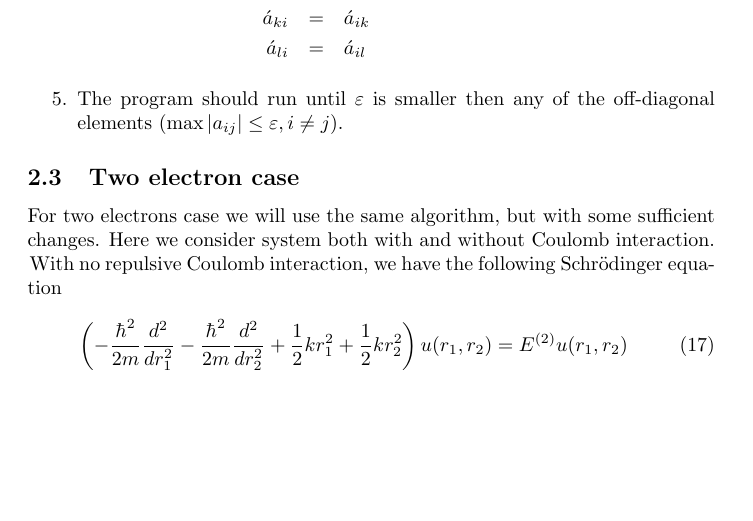
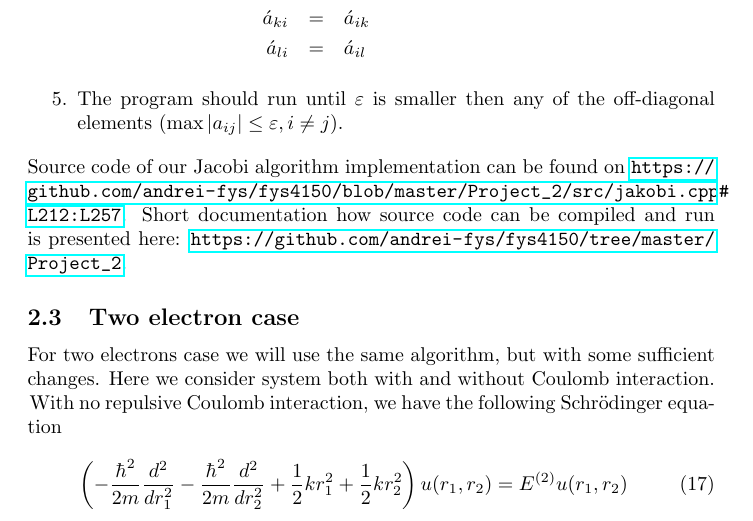
Before and after one commit to andrei-fys/fys4150, a LaTeX paper (Project_2/report/Project_2_fys4150_fall_2016.tex): part of page 6 of 14, cut so that both start at the same text, the shorter picture padded with empty space. Compiled offline with pdfLaTeX.

Commit message:
links to src

```diff
--- a/Project_2/report/Project_2_fys4150_fall_2016.tex
+++ b/Project_2/report/Project_2_fys4150_fall_2016.tex
@@ -245,6 +245,7 @@ After getting $s$ and $c$ we calculate new matrix elements
 The program should run until $\varepsilon $ is smaller then any of the off-diagonal elements ($\max \left\vert a_{ij}\right\vert \leq
 \varepsilon ,i\neq j$).
 \end{enumerate}
+Source code of our Jacobi algorithm implementation can be found on \url{https://github.com/andrei-fys/fys4150/blob/master/Project_2/src/jakobi.cpp#L212:L257}. Short documentation how source code can be compiled and run is presented here: \url{https://github.com/andrei-fys/fys4150/tree/master/Project_2}.
 
 \subsection{Two electron case}
 For two electrons case  we will use the same algorithm, but with some
```
Also changed, not shown: Project_2/README.md.
